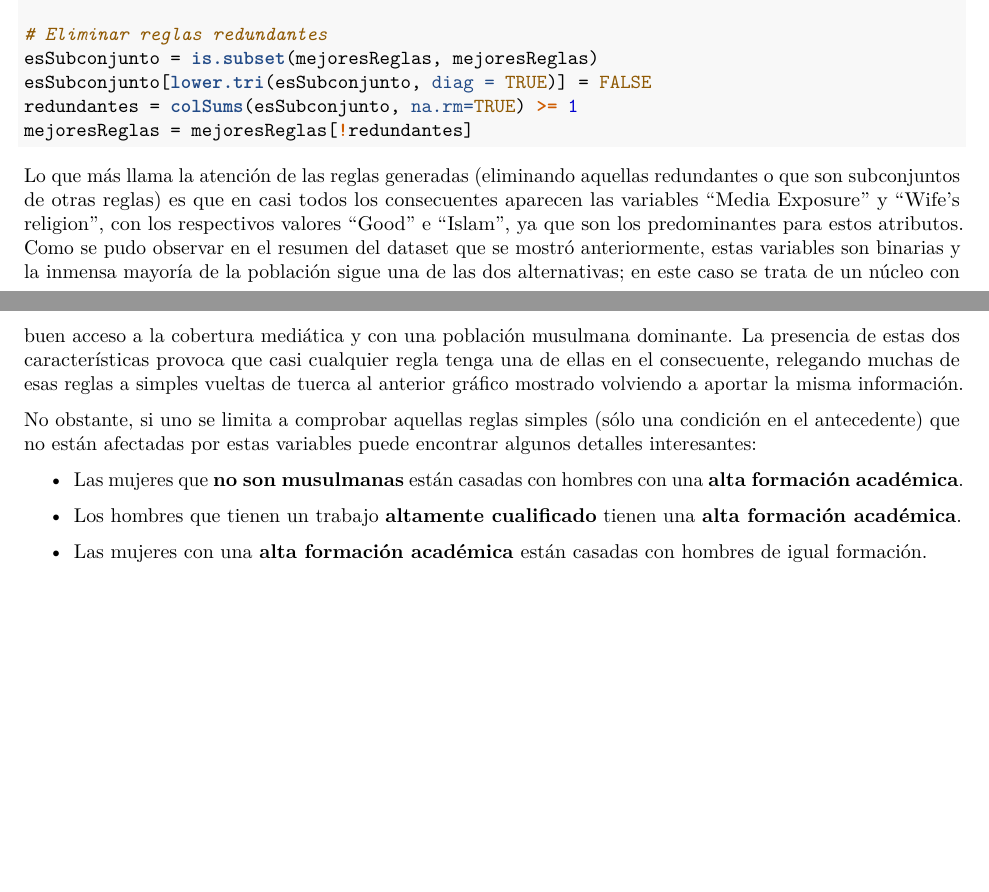
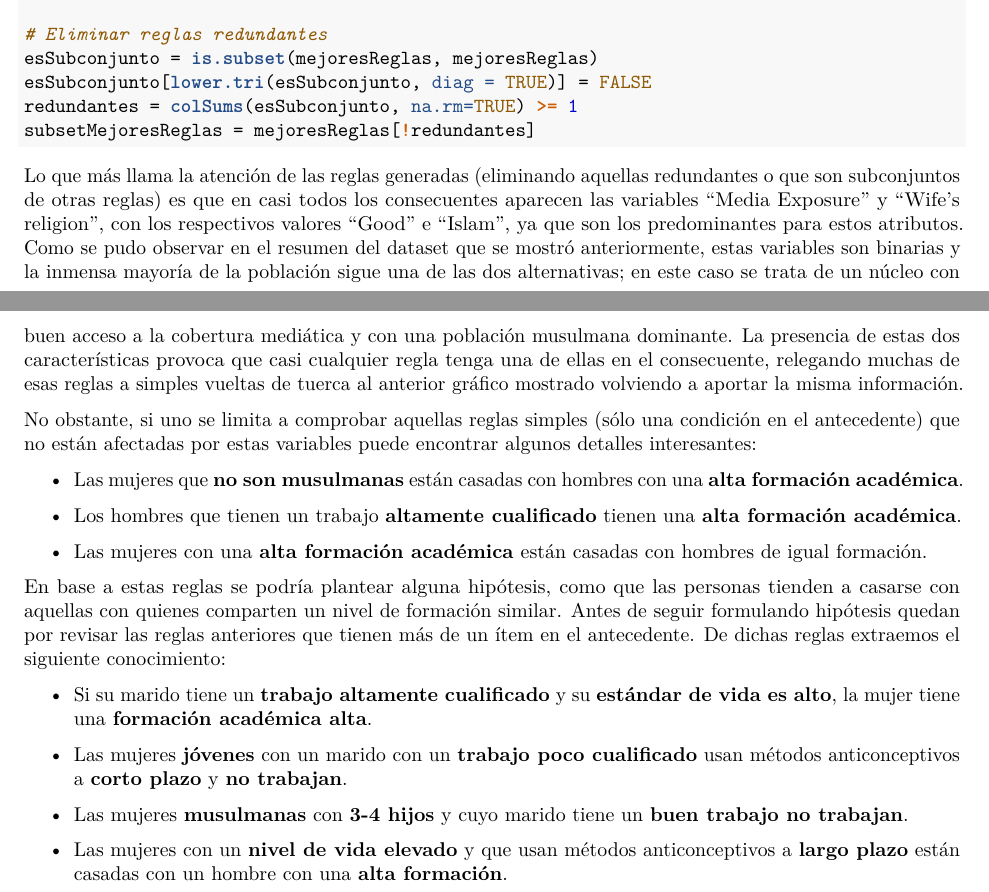
Before and after one commit to JJSrra/Trabajo-Final-Reglas-Asociacion, an R Markdown document (TrabajoFinalReglas.Rmd): two parts of pages 4 and 5 of 5, joined at a grey line, cut so that both start at the same text, the shorter picture padded with empty space. The pictures show the output file TrabajoFinalReglas.pdf that the author committed with the source.

Commit message:
Añadido análisis de reglas múltiples, pendiente de generar nuevas reglas

````diff
--- a/TrabajoFinalReglas.Rmd
+++ b/TrabajoFinalReglas.Rmd
@@ -156,11 +156,11 @@ mejoresReglas = subset(reglas,
 esSubconjunto = is.subset(mejoresReglas, mejoresReglas)
 esSubconjunto[lower.tri(esSubconjunto, diag = TRUE)] = FALSE
 redundantes = colSums(esSubconjunto, na.rm=TRUE) >= 1
-mejoresReglas = mejoresReglas[!redundantes]
+subsetMejoresReglas = mejoresReglas[!redundantes]
 ```
 
 ```{r include=FALSE}
-inspect(mejoresReglas)
+inspect(subsetMejoresReglas)
 ```
 
 Lo que más llama la atención de las reglas generadas (eliminando aquellas redundantes o que son subconjuntos de otras reglas) es que en casi todos los consecuentes aparecen las variables "Media Exposure" y "Wife's religion", con los respectivos valores "Good" e "Islam", ya que son los predominantes para estos atributos. Como se pudo observar en el resumen del dataset que se mostró anteriormente, estas variables son binarias y la inmensa mayoría de la población sigue una de las dos alternativas; en este caso se trata de un núcleo con buen acceso a la cobertura mediática y con una población musulmana dominante. La presencia de estas dos características provoca que casi cualquier regla tenga una de ellas en el consecuente, relegando muchas de esas reglas a simples vueltas de tuerca al anterior gráfico mostrado volviendo a aportar la misma información.
@@ -172,3 +172,13 @@ No obstante, si uno se limita a comprobar aquellas reglas simples (sólo una con
 - Los hombres que tienen un trabajo **altamente cualificado** tienen una **alta formación académica**.
 
 - Las mujeres con una **alta formación académica** están casadas con hombres de igual formación.
+
+En base a estas reglas se podría plantear alguna hipótesis, como que las personas tienden a casarse con aquellas con quienes comparten un nivel de formación similar. Antes de seguir formulando hipótesis quedan por revisar las reglas anteriores que tienen más de un ítem en el antecedente. De dichas reglas extraemos el siguiente conocimiento:
+
+- Si su marido tiene un **trabajo altamente cualificado** y su **estándar de vida es alto**, la mujer tiene una **formación académica alta**.
+
+- Las mujeres **jóvenes** con un marido con un **trabajo poco cualificado** usan métodos anticonceptivos a **corto plazo** y **no trabajan**.
+
+- Las mujeres **musulmanas** con **3-4 hijos** y cuyo marido tiene un **buen trabajo no trabajan**.
+
+- Las mujeres con un **nivel de vida elevado** y que usan métodos anticonceptivos a **largo plazo** están casadas con un hombre con una **alta formación**.
````
Also changed, not shown: TrabajoFinalReglas.pdf.
